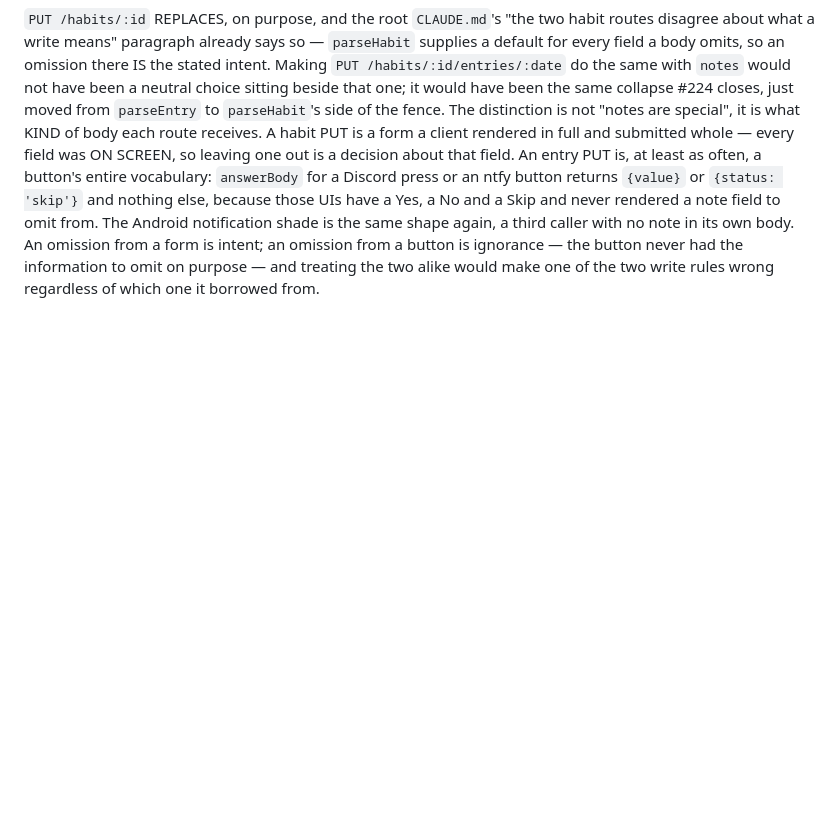
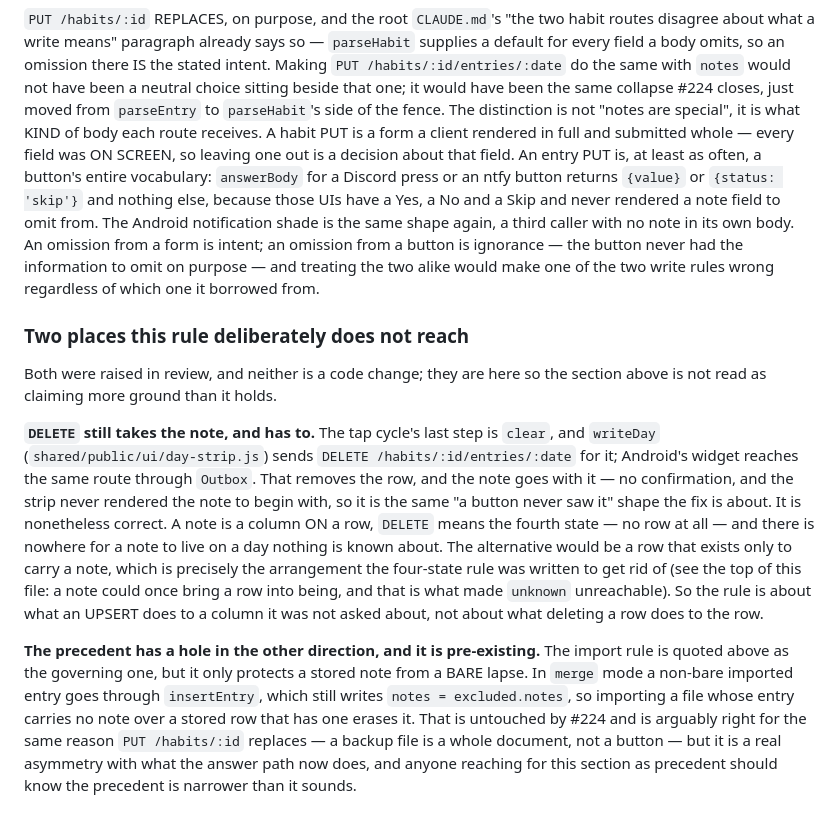
Before and after one commit to easymod0/habiterall, a Markdown page: docs/decisions/day-states.md, the part around the change. Rendered like a GitHub page; blank space fills up the shorter version.

Commit message:
docs(day-states): name the two places the preserve rule deliberately does not reach (#224)
Both came out of review, and neither is a code change — the section as written
claimed more ground than it holds.

`DELETE` still takes the note, and has to. The tap cycle's `clear` step sends
`DELETE /habits/:id/entries/:date` (`ui/day-strip.js:362`), and Android's
widget reaches the same route through `Outbox` (`Outbox.kt:143`). That is the
same "a button never saw the note" shape #224 is about, and it is still
correct: a note is a column ON a row, DELETE means the fourth state, and a row
that exists only to carry a note is exactly the arrangement the four-state rule
was written to remove. The new rule is about what an UPSERT does to a column it
was not asked about, not about what deleting a row does to the row.

The import precedent has a hole in the other direction. It only protects a
stored note from a BARE lapse; in merge mode a non-bare imported entry still
writes `notes = excluded.notes`, so importing a file whose entry carries no
note over a stored row that has one erases it. Pre-existing and untouched, and
arguably right for the reason `PUT /habits/:id` replaces — a backup file is a
whole document, not a button — but the precedent is narrower than the section
made it sound, and anyone reaching for it should know that.

```diff
--- a/docs/decisions/day-states.md
+++ b/docs/decisions/day-states.md
@@ -856,3 +856,33 @@ note in its own body. An omission from a form is intent; an omission from a
 button is ignorance — the button never had the information to omit on
 purpose — and treating the two alike would make one of the two write rules
 wrong regardless of which one it borrowed from.
+
+### Two places this rule deliberately does not reach
+
+Both were raised in review, and neither is a code change; they are here so the
+section above is not read as claiming more ground than it holds.
+
+**`DELETE` still takes the note, and has to.** The tap cycle's last step is
+`clear`, and `writeDay` (`shared/public/ui/day-strip.js`) sends
+`DELETE /habits/:id/entries/:date` for it; Android's widget reaches the same
+route through `Outbox`. That removes the row, and the note goes with it — no
+confirmation, and the strip never rendered the note to begin with, so it is the
+same "a button never saw it" shape the fix is about. It is nonetheless correct.
+A note is a column ON a row, `DELETE` means the fourth state — no row at all —
+and there is nowhere for a note to live on a day nothing is known about. The
+alternative would be a row that exists only to carry a note, which is precisely
+the arrangement the four-state rule was written to get rid of (see the top of
+this file: a note could once bring a row into being, and that is what made
+`unknown` unreachable). So the rule is about what an UPSERT does to a column it
+was not asked about, not about what deleting a row does to the row.
+
+**The precedent has a hole in the other direction, and it is pre-existing.**
+The import rule is quoted above as the governing one, but it only protects a
+stored note from a BARE lapse. In `merge` mode a non-bare imported entry goes
+through `insertEntry`, which still writes `notes = excluded.notes`, so importing
+a file whose entry carries no note over a stored row that has one erases it.
+That is untouched by #224 and is arguably right for the same reason
+`PUT /habits/:id` replaces — a backup file is a whole document, not a button —
+but it is a real asymmetry with what the answer path now does, and anyone
+reaching for this section as precedent should know the precedent is narrower
+than it sounds.
```
